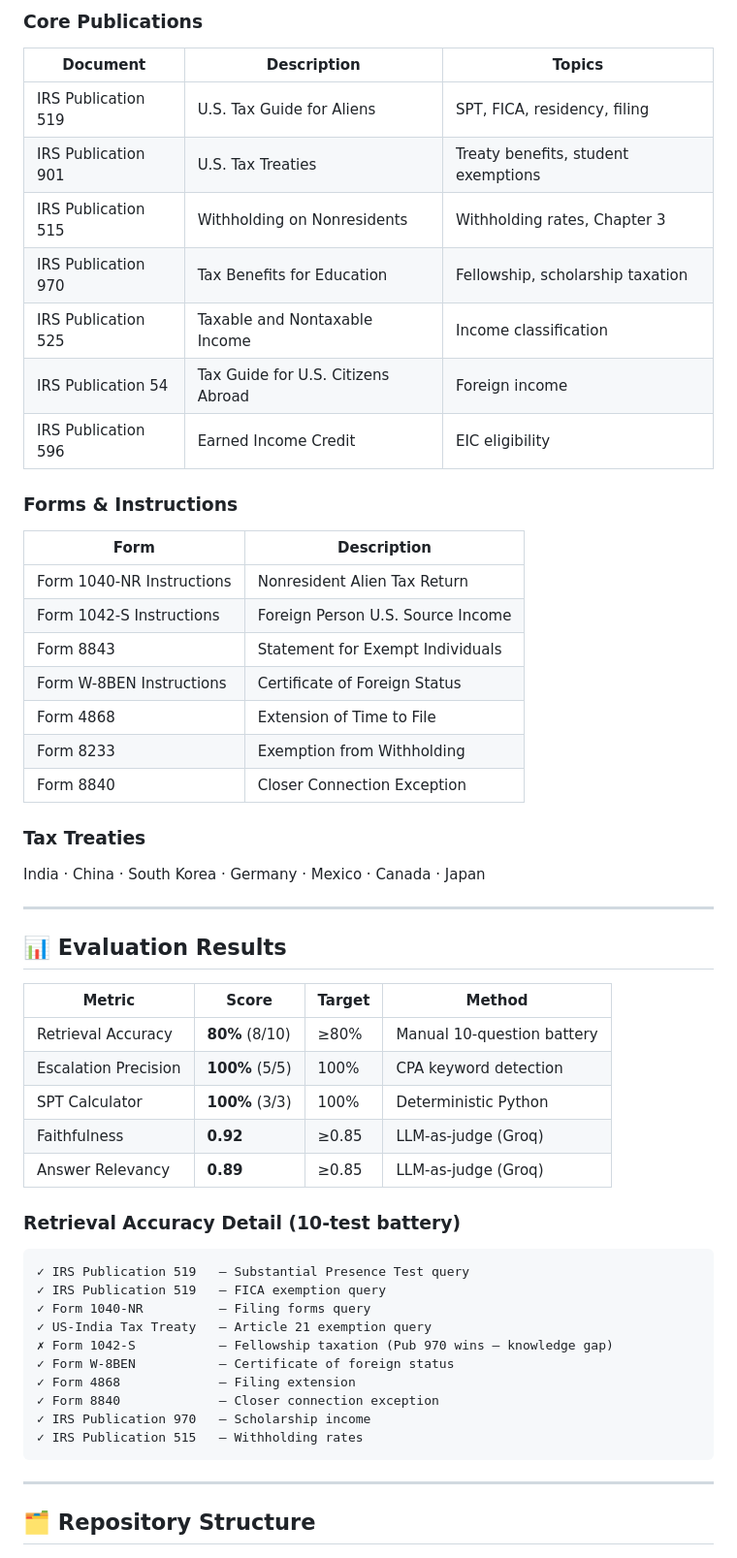
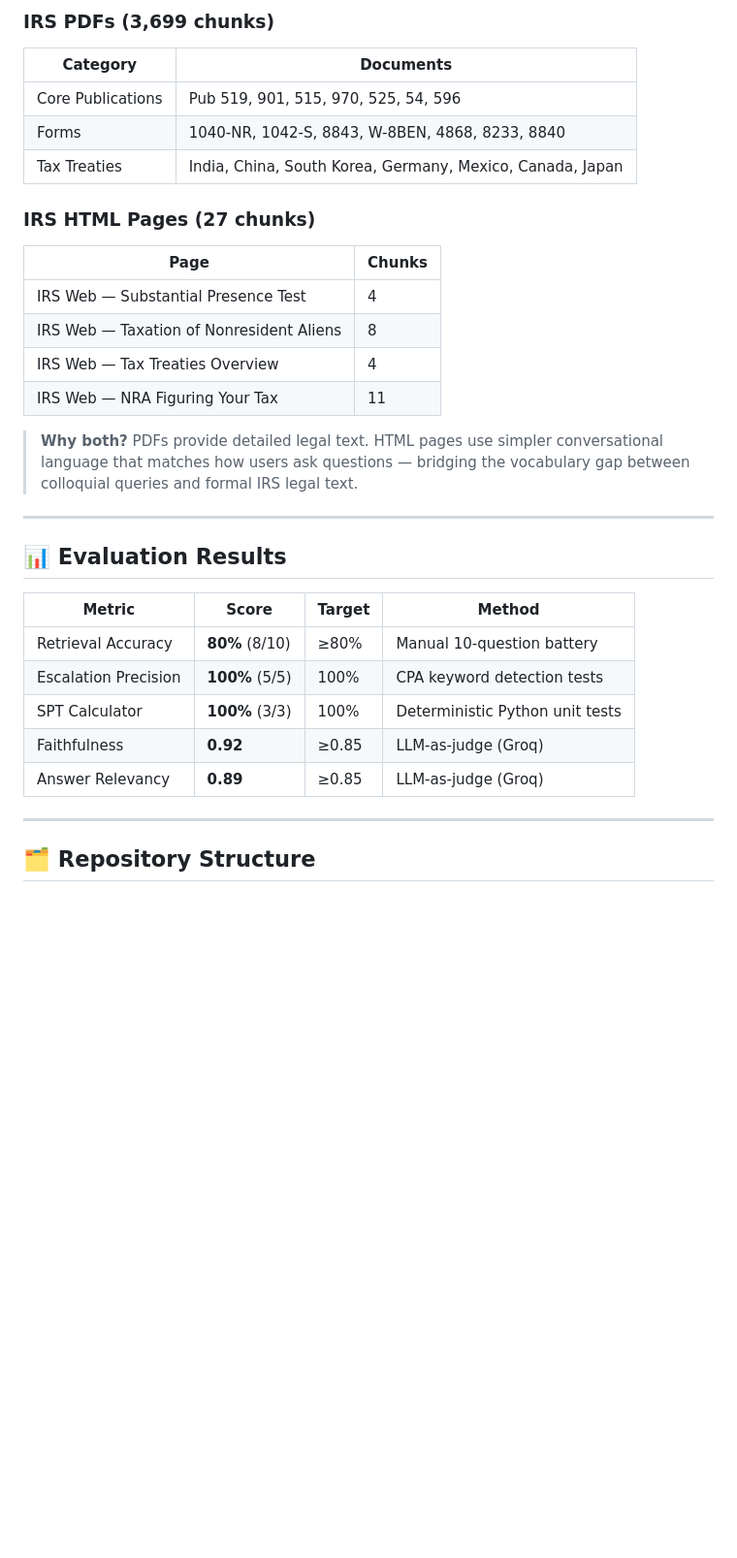
Before and after one commit to shahparamk/immigrant-tax-assistant, a Markdown page: README.md, the part around one of its changes. Shown at 97% size. Drawn GitHub-style; blank space fills up the shorter version.

````diff
--- a/README.md
+++ b/README.md
@@ -109,28 +83,20 @@ International students and workers face unique and complex U.S. tax obligations
 
-### Core Publications
-| Document | Description | Topics |
-|---|---|---|
-| IRS Publication 519 | U.S. Tax Guide for Aliens | SPT, FICA, residency, filing |
-| IRS Publication 901 | U.S. Tax Treaties | Treaty benefits, student exemptions |
-| IRS Publication 515 | Withholding on Nonresidents | Withholding rates, Chapter 3 |
-| IRS Publication 970 | Tax Benefits for Education | Fellowship, scholarship taxation |
-| IRS Publication 525 | Taxable and Nontaxable Income | Income classification |
-| IRS Publication 54 | Tax Guide for U.S. Citizens Abroad | Foreign income |
-| IRS Publication 596 | Earned Income Credit | EIC eligibility |
+### IRS PDFs (3,699 chunks)
+| Category | Documents |
+|---|---|
+| Core Publications | Pub 519, 901, 515, 970, 525, 54, 596 |
+| Forms | 1040-NR, 1042-S, 8843, W-8BEN, 4868, 8233, 8840 |
+| Tax Treaties | India, China, South Korea, Germany, Mexico, Canada, Japan |
 
-### Forms & Instructions
-| Form | Description |
+### IRS HTML Pages (27 chunks)
+| Page | Chunks |
 |---|---|
-| Form 1040-NR Instructions | Nonresident Alien Tax Return |
-| Form 1042-S Instructions | Foreign Person U.S. Source Income |
-| Form 8843 | Statement for Exempt Individuals |
-| Form W-8BEN Instructions | Certificate of Foreign Status |
-| Form 4868 | Extension of Time to File |
-| Form 8233 | Exemption from Withholding |
-| Form 8840 | Closer Connection Exception |
+| IRS Web — Substantial Presence Test | 4 |
+| IRS Web — Taxation of Nonresident Aliens | 8 |
+| IRS Web — Tax Treaties Overview | 4 |
+| IRS Web — NRA Figuring Your Tax | 11 |
 
-### Tax Treaties
-India · China · South Korea · Germany · Mexico · Canada · Japan
+> **Why both?** PDFs provide detailed legal text. HTML pages use simpler conversational language that matches how users ask questions — bridging the vocabulary gap between colloquial queries and formal IRS legal text.
 
 ---
 
@@ -139,24 +105,10 @@ India · China · South Korea · Germany · Mexico · Canada · Japan
 | Metric | Score | Target | Method |
 |---|---|---|---|
 | Retrieval Accuracy | **80%** (8/10) | ≥80% | Manual 10-question battery |
-| Escalation Precision | **100%** (5/5) | 100% | CPA keyword detection |
-| SPT Calculator | **100%** (3/3) | 100% | Deterministic Python |
+| Escalation Precision | **100%** (5/5) | 100% | CPA keyword detection tests |
+| SPT Calculator | **100%** (3/3) | 100% | Deterministic Python unit tests |
 | Faithfulness | **0.92** | ≥0.85 | LLM-as-judge (Groq) |
 | Answer Relevancy | **0.89** | ≥0.85 | LLM-as-judge (Groq) |
-
-### Retrieval Accuracy Detail (10-test battery)
-```
-✓ IRS Publication 519   — Substantial Presence Test query
-✓ IRS Publication 519   — FICA exemption query
-✓ Form 1040-NR          — Filing forms query
-✓ US-India Tax Treaty   — Article 21 exemption query
-✗ Form 1042-S           — Fellowship taxation (Pub 970 wins — knowledge gap)
-✓ Form W-8BEN           — Certificate of foreign status
-✓ Form 4868             — Filing extension
-✓ Form 8840             — Closer connection exception
-✓ IRS Publication 970   — Scholarship income
-✓ IRS Publication 515   — Withholding rates
-```
 
 ---
 
````
Also changed, not shown: other parts of README.md (+88 -121 lines).
